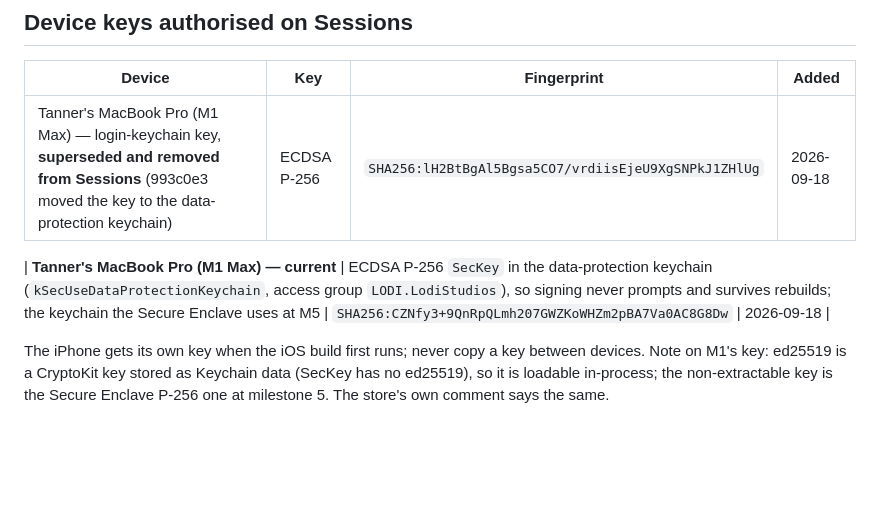
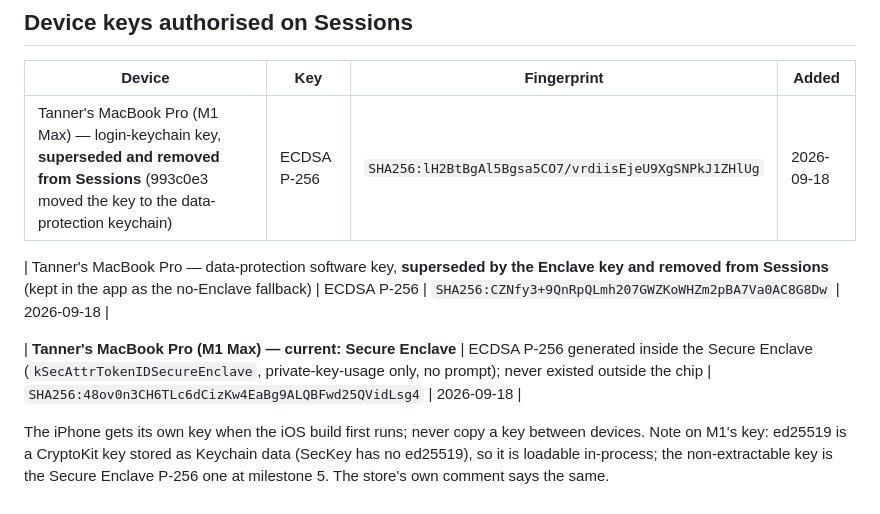
Before and after one commit to GalacticConquestRulez/lodistudios, a Markdown page: docs/hosts.md, the part around the change. GitHub-like rendering; blank space fills up the shorter version.

Commit message:
Sessions: the Mac's Secure Enclave key is the only Mac key now
Co-Authored-By: Claude Fable 5.1 <noreply@anthropic.com>
Claude-Session: https://claude.ai/code/session_01JVsPD8bdw7YSuGMgqBegq5

```diff
--- a/docs/hosts.md
+++ b/docs/hosts.md
@@ -44,7 +44,9 @@ Sessions into greenflash can use the private address.
 |---|---|---|---|
 | Tanner's MacBook Pro (M1 Max) — login-keychain key, **superseded and removed from Sessions** (993c0e3 moved the key to the data-protection keychain) | ECDSA P-256 | `SHA256:lH2BtBgAl5Bgsa5CO7/vrdiisEjeU9XgSNPkJ1ZHlUg` | 2026-09-18 |
 
-| **Tanner's MacBook Pro (M1 Max) — current** | ECDSA P-256 `SecKey` in the data-protection keychain (`kSecUseDataProtectionKeychain`, access group `LODI.LodiStudios`), so signing never prompts and survives rebuilds; the keychain the Secure Enclave uses at M5 | `SHA256:CZNfy3+9QnRpQLmh207GWZKoWHZm2pBA7Va0AC8G8Dw` | 2026-09-18 |
+| Tanner's MacBook Pro — data-protection software key, **superseded by the Enclave key and removed from Sessions** (kept in the app as the no-Enclave fallback) | ECDSA P-256 | `SHA256:CZNfy3+9QnRpQLmh207GWZKoWHZm2pBA7Va0AC8G8Dw` | 2026-09-18 |
+
+| **Tanner's MacBook Pro (M1 Max) — current: Secure Enclave** | ECDSA P-256 generated inside the Secure Enclave (`kSecAttrTokenIDSecureEnclave`, private-key-usage only, no prompt); never existed outside the chip | `SHA256:48ov0n3CH6TLc6dCizKw4EaBg9ALQBFwd25QVidLsg4` | 2026-09-18 |
 
 The iPhone gets its own key when the iOS build first runs; never copy a key between devices.
 Note on M1's key: ed25519 is a CryptoKit key stored as Keychain data (SecKey has no ed25519),
```
